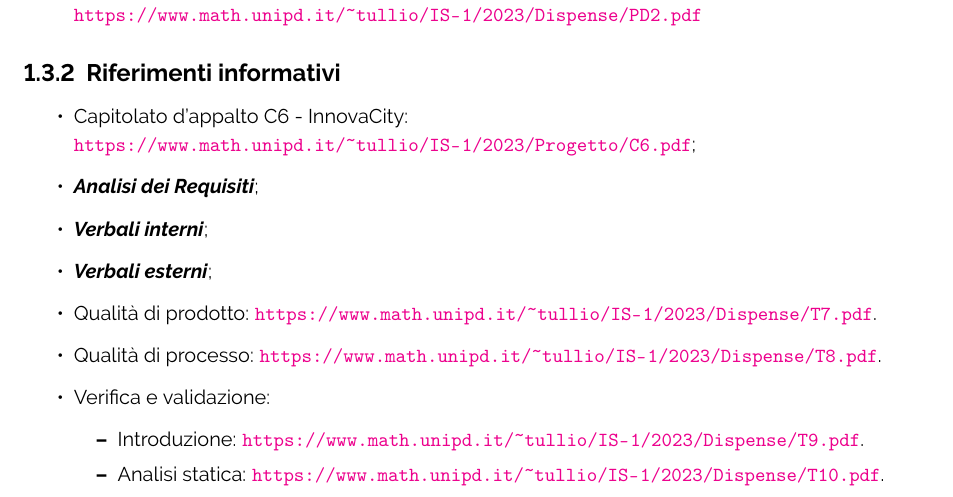
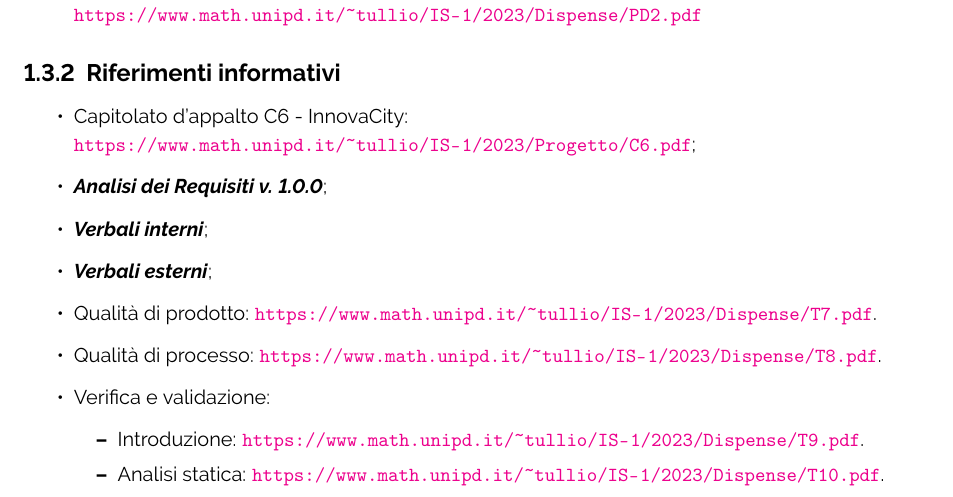
Before and after one commit to ByteOps-swe/Sorgente-documenti, a LaTeX document (RTB/Piano_di_qualifica_v0.3.0.tex, which reads RTB/Sottosezioni/Piano_di_qualifica/Riferimenti.tex): part of page 5 of 33, cut so that both start at the same text. Compiled offline with pdfLaTeX.

Commit message:
aggiunta versione a documento in riferimenti

```diff
--- a/RTB/Sottosezioni/Piano_di_qualifica/Riferimenti.tex
+++ b/RTB/Sottosezioni/Piano_di_qualifica/Riferimenti.tex
@@ -7,7 +7,7 @@
 \subsubsection{Riferimenti informativi}
 \begin{itemize}
     \item Capitolato d’appalto C6 - InnovaCity: \url{https://www.math.unipd.it/~tullio/IS-1/2023/Progetto/C6.pdf};
-    \item \textbf{\textit{Analisi dei Requisiti}};
+    \item \textbf{\textit{Analisi dei Requisiti v. 1.0.0}};
     \item \textbf{\textit{Verbali interni}};
     \item \textbf{\textit{Verbali esterni}};
     \item Qualità di prodotto: \url{https://www.math.unipd.it/~tullio/IS-1/2023/Dispense/T7.pdf}.
```
